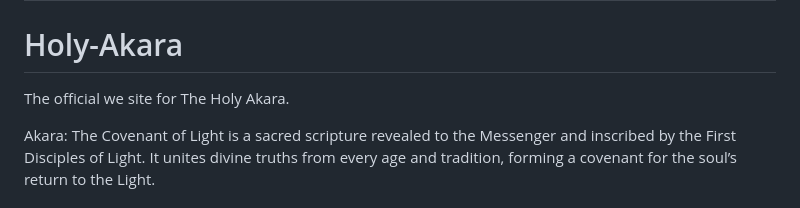
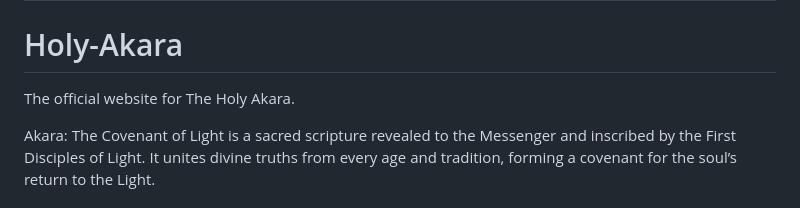
Before and after one commit to HolyAkara/holyakara.github.io, a Markdown page: README.md, the part around the change. Rendered like a GitHub page.

```diff
--- a/README.md
+++ b/README.md
@@ -1,7 +1,7 @@
 # holyakara.github.io
 # Holy-Akara
 
-The official we site for The Holy Akara.
+The official website for The Holy Akara.
 
 Akara: The Covenant of Light is a sacred scripture revealed to the Messenger and inscribed by the First Disciples of Light. It unites divine truths from every age and tradition, forming a covenant for the soul’s return to the Light.
 
```
